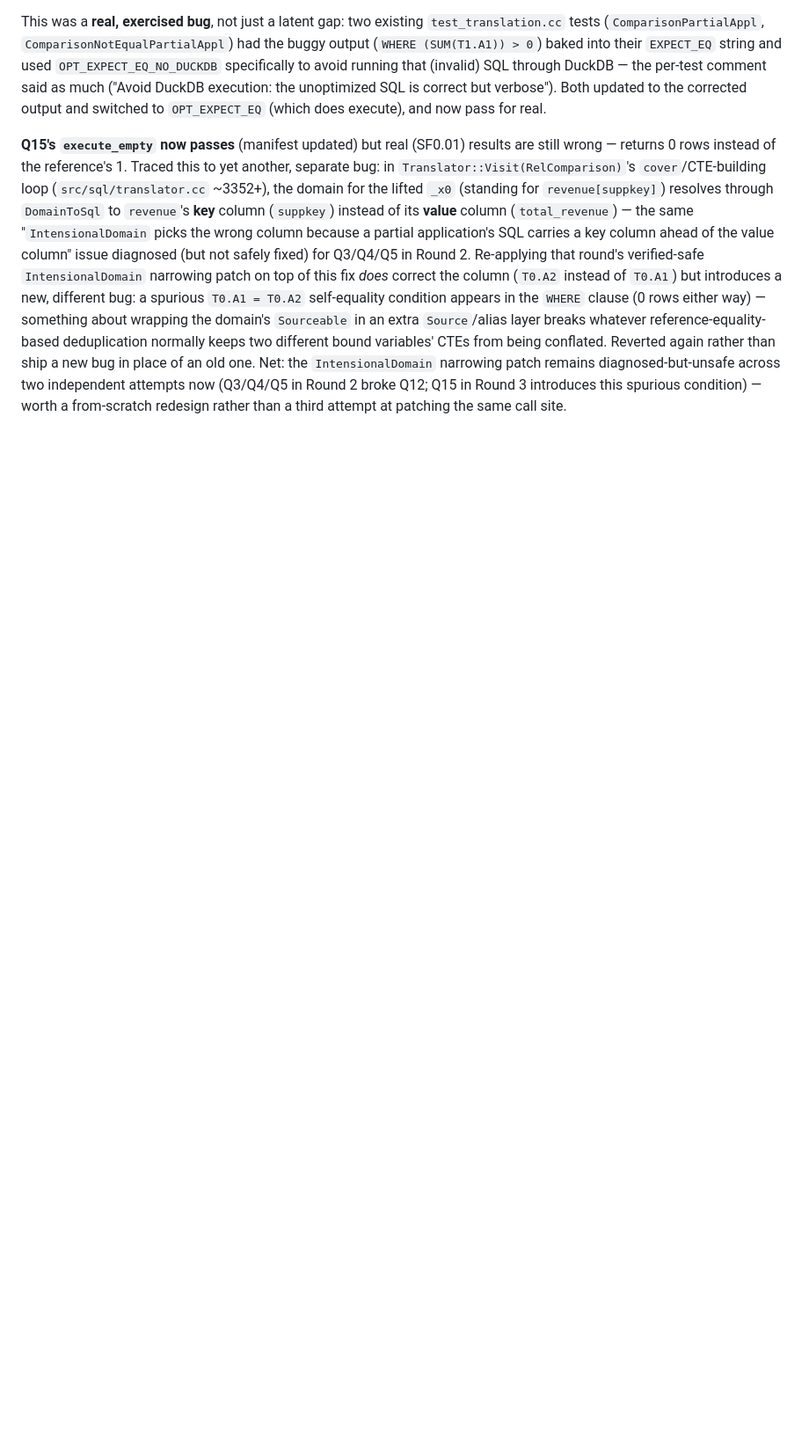
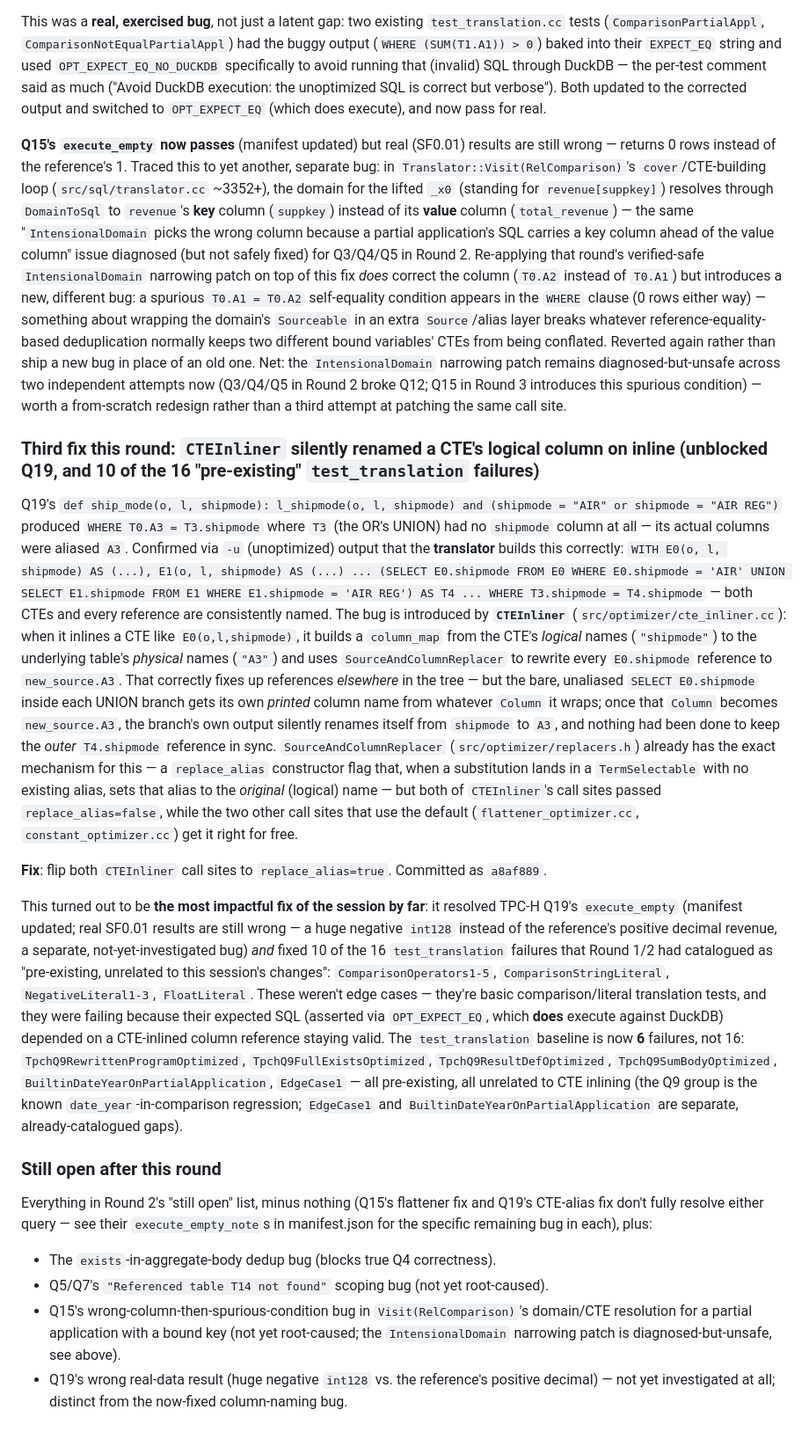
Before and after one commit to nicovsj/rel2sql, a Markdown page: docs/tpch_rel2sql_plan.md, the part around the change. Shown at 88% size. Drawn GitHub-style; blank space fills up the shorter version.

Commit message:
📝 Document CTEInliner alias fix and updated test_translation baseline
Co-Authored-By: Claude Sonnet 5 <noreply@anthropic.com>

```diff
--- a/docs/tpch_rel2sql_plan.md
+++ b/docs/tpch_rel2sql_plan.md
@@ -679,3 +679,55 @@ CTEs from being conflated. Reverted again rather than ship a new bug in place of
 the `IntensionalDomain` narrowing patch remains diagnosed-but-unsafe across two independent
 attempts now (Q3/Q4/Q5 in Round 2 broke Q12; Q15 in Round 3 introduces this spurious condition) —
 worth a from-scratch redesign rather than a third attempt at patching the same call site.
+
+### Third fix this round: `CTEInliner` silently renamed a CTE's logical column on inline (unblocked Q19, and 10 of the 16 "pre-existing" `test_translation` failures)
+
+Q19's `def ship_mode(o, l, shipmode): l_shipmode(o, l, shipmode) and (shipmode = "AIR" or
+shipmode = "AIR REG")` produced `WHERE T0.A3 = T3.shipmode` where `T3` (the OR's UNION) had no
+`shipmode` column at all — its actual columns were aliased `A3`. Confirmed via `-u` (unoptimized)
+output that the **translator** builds this correctly: `WITH E0(o, l, shipmode) AS (...), E1(o, l,
+shipmode) AS (...) ... (SELECT E0.shipmode FROM E0 WHERE E0.shipmode = 'AIR' UNION SELECT
+E1.shipmode FROM E1 WHERE E1.shipmode = 'AIR REG') AS T4 ... WHERE T3.shipmode = T4.shipmode` —
+both CTEs and every reference are consistently named. The bug is introduced by **`CTEInliner`**
+(`src/optimizer/cte_inliner.cc`): when it inlines a CTE like `E0(o,l,shipmode)`, it builds a
+`column_map` from the CTE's *logical* names (`"shipmode"`) to the underlying table's *physical*
+names (`"A3"`) and uses `SourceAndColumnReplacer` to rewrite every `E0.shipmode` reference to
+`new_source.A3`. That correctly fixes up references *elsewhere* in the tree — but the bare,
+unaliased `SELECT E0.shipmode` inside each UNION branch gets its own *printed* column name from
+whatever `Column` it wraps; once that `Column` becomes `new_source.A3`, the branch's own output
+silently renames itself from `shipmode` to `A3`, and nothing had been done to keep the *outer*
+`T4.shipmode` reference in sync. `SourceAndColumnReplacer` (`src/optimizer/replacers.h`) already
+has the exact mechanism for this — a `replace_alias` constructor flag that, when a substitution
+lands in a `TermSelectable` with no existing alias, sets that alias to the *original* (logical)
+name — but both of `CTEInliner`'s call sites passed `replace_alias=false`, while the two other
+call sites that use the default (`flattener_optimizer.cc`, `constant_optimizer.cc`) get it right
+for free.
+
+**Fix**: flip both `CTEInliner` call sites to `replace_alias=true`. Committed as `a8af889`.
+
+This turned out to be **the most impactful fix of the session by far**: it resolved TPC-H Q19's
+`execute_empty` (manifest updated; real SF0.01 results are still wrong — a huge negative `int128`
+instead of the reference's positive decimal revenue, a separate, not-yet-investigated bug) *and*
+fixed 10 of the 16 `test_translation` failures that Round 1/2 had catalogued as "pre-existing,
+unrelated to this session's changes": `ComparisonOperators1-5`, `ComparisonStringLiteral`,
+`NegativeLiteral1-3`, `FloatLiteral`. These weren't edge cases — they're basic comparison/literal
+translation tests, and they were failing because their expected SQL (asserted via `OPT_EXPECT_EQ`,
+which **does** execute against DuckDB) depended on a CTE-inlined column reference staying valid.
+The `test_translation` baseline is now **6** failures, not 16:
+`TpchQ9RewrittenProgramOptimized`, `TpchQ9FullExistsOptimized`, `TpchQ9ResultDefOptimized`,
+`TpchQ9SumBodyOptimized`, `BuiltinDateYearOnPartialApplication`, `EdgeCase1` — all pre-existing,
+all unrelated to CTE inlining (the Q9 group is the known `date_year`-in-comparison regression;
+`EdgeCase1` and `BuiltinDateYearOnPartialApplication` are separate, already-catalogued gaps).
+
+### Still open after this round
+
+Everything in Round 2's "still open" list, minus nothing (Q15's flattener fix and Q19's CTE-alias
+fix don't fully resolve either query — see their `execute_empty_note`s in manifest.json for the
+specific remaining bug in each), plus:
+- The `exists`-in-aggregate-body dedup bug (blocks true Q4 correctness).
+- Q5/Q7's `"Referenced table T14 not found"` scoping bug (not yet root-caused).
+- Q15's wrong-column-then-spurious-condition bug in `Visit(RelComparison)`'s domain/CTE
+  resolution for a partial application with a bound key (not yet root-caused; the
+  `IntensionalDomain` narrowing patch is diagnosed-but-unsafe, see above).
+- Q19's wrong real-data result (huge negative `int128` vs. the reference's positive decimal) —
+  not yet investigated at all; distinct from the now-fixed column-naming bug.
```
